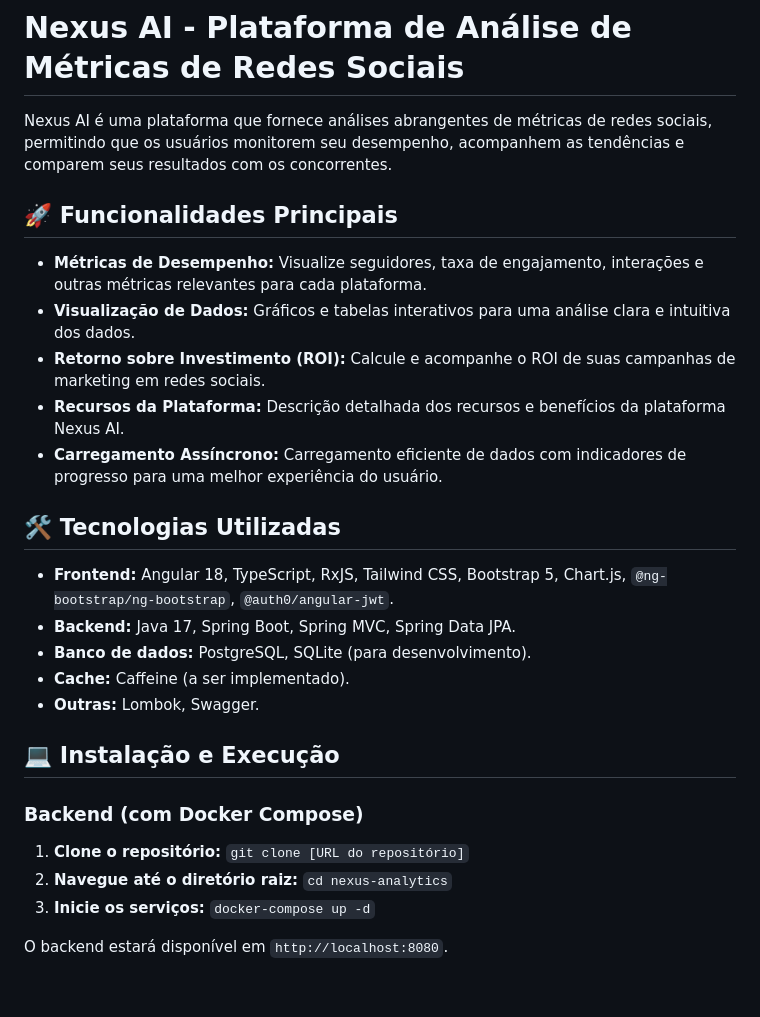
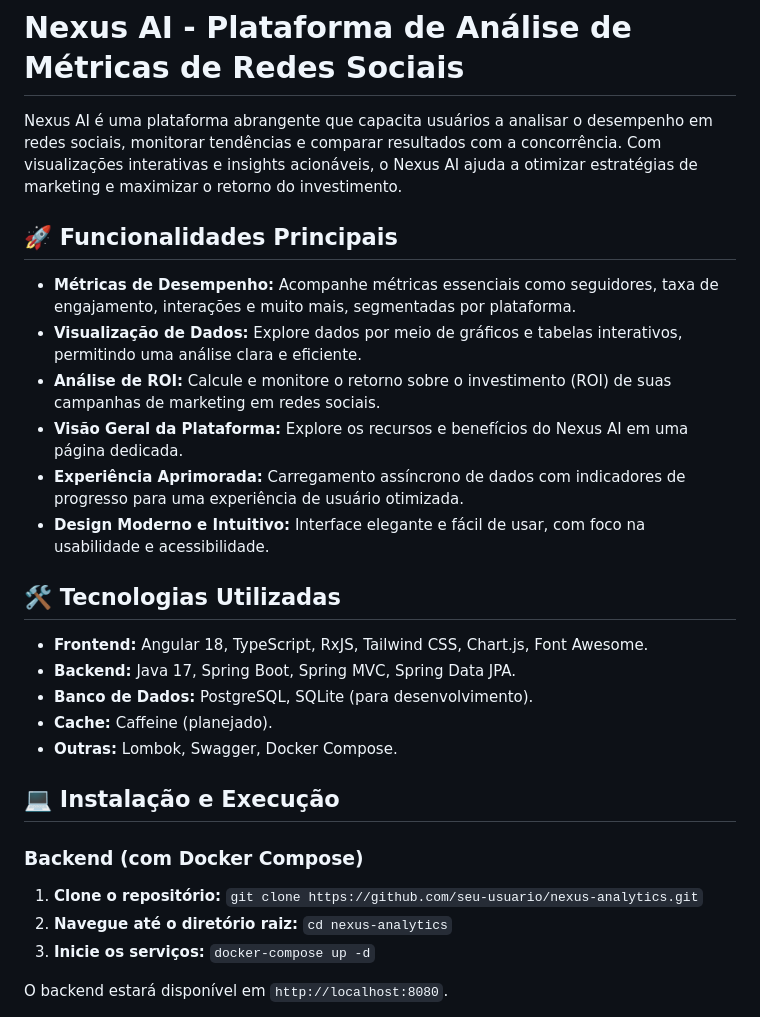
Before and after one commit to mathfrancisco/nexus, a Markdown page: README.md, the part around one of its changes. GitHub-like rendering; blank space fills up the shorter version.

```diff
--- a/README.md
+++ b/README.md
@@ -1,28 +1,29 @@
 # Nexus AI - Plataforma de Análise de Métricas de Redes Sociais
 
-Nexus AI é uma plataforma que fornece análises abrangentes de métricas de redes sociais, permitindo que os usuários monitorem seu desempenho, acompanhem as tendências e comparem seus resultados com os concorrentes.
+Nexus AI é uma plataforma abrangente que capacita usuários a analisar o desempenho em redes sociais, monitorar tendências e comparar resultados com a concorrência. Com visualizações interativas e insights acionáveis, o Nexus AI ajuda a otimizar estratégias de marketing e maximizar o retorno do investimento.
 
 ## 🚀 Funcionalidades Principais
 
-- **Métricas de Desempenho:** Visualize seguidores, taxa de engajamento, interações e outras métricas relevantes para cada plataforma.
-- **Visualização de Dados:** Gráficos e tabelas interativos para uma análise clara e intuitiva dos dados.
-- **Retorno sobre Investimento (ROI):** Calcule e acompanhe o ROI de suas campanhas de marketing em redes sociais.
-- **Recursos da Plataforma:** Descrição detalhada dos recursos e benefícios da plataforma Nexus AI.
-- **Carregamento Assíncrono:**  Carregamento eficiente de dados com indicadores de progresso para uma melhor experiência do usuário.
+- **Métricas de Desempenho:** Acompanhe métricas essenciais como seguidores, taxa de engajamento, interações e muito mais, segmentadas por plataforma.
+- **Visualização de Dados:** Explore dados por meio de gráficos e tabelas interativos, permitindo uma análise clara e eficiente.
+- **Análise de ROI:** Calcule e monitore o retorno sobre o investimento (ROI) de suas campanhas de marketing em redes sociais.
+- **Visão Geral da Plataforma:** Explore os recursos e benefícios do Nexus AI em uma página dedicada.
+- **Experiência Aprimorada:** Carregamento assíncrono de dados com indicadores de progresso para uma experiência de usuário otimizada.
+- **Design Moderno e Intuitivo:** Interface elegante e fácil de usar, com foco na usabilidade e acessibilidade.
 
 ## 🛠️ Tecnologias Utilizadas
 
-- **Frontend:** Angular 18, TypeScript, RxJS, Tailwind CSS, Bootstrap 5, Chart.js, `@ng-bootstrap/ng-bootstrap`,  `@auth0/angular-jwt`.
+- **Frontend:** Angular 18, TypeScript, RxJS, Tailwind CSS, Chart.js, Font Awesome.
 - **Backend:** Java 17, Spring Boot, Spring MVC, Spring Data JPA.
-- **Banco de dados:** PostgreSQL, SQLite (para desenvolvimento).
-- **Cache:** Caffeine (a ser implementado).
-- **Outras:** Lombok, Swagger.
+- **Banco de Dados:** PostgreSQL, SQLite (para desenvolvimento).
+- **Cache:** Caffeine (planejado).
+- **Outras:** Lombok, Swagger, Docker Compose.
 
 ## 💻 Instalação e Execução
 
 ### Backend (com Docker Compose)
 
-1. **Clone o repositório:** `git clone [URL do repositório]`
+1. **Clone o repositório:** `git clone https://github.com/seu-usuario/nexus-analytics.git`
 2. **Navegue até o diretório raiz:** `cd nexus-analytics`
 3. **Inicie os serviços:** `docker-compose up -d`
 
```
Also changed, not shown: other parts of README.md (+25 -30 lines).
